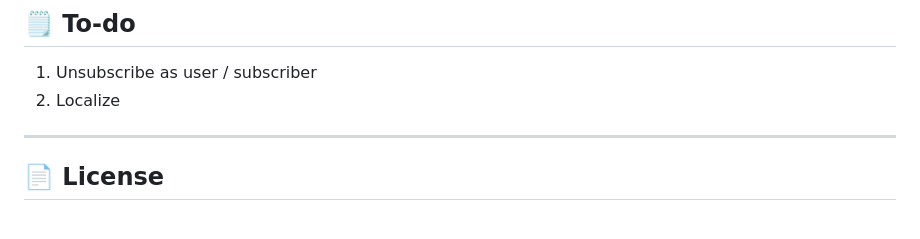
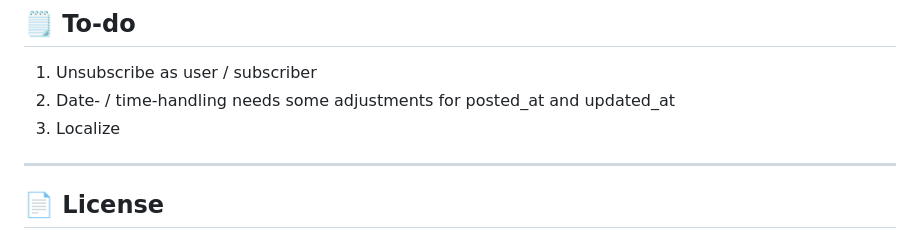
Before and after one commit to Majsan-T/MajaTingWorks, a Markdown page: README.md, the part around the change. Drawn GitHub-style.

Commit message:
Update README.md
Added to-do

```diff
--- a/README.md
+++ b/README.md
@@ -186,7 +186,8 @@ python tools/inspect_models.py
 ## 🗒️ To-do
 
 1. Unsubscribe as user / subscriber
-2. Localize
+2. Date- / time-handling needs some adjustments for posted_at and updated_at
+3. Localize
 
 ---
 
```
